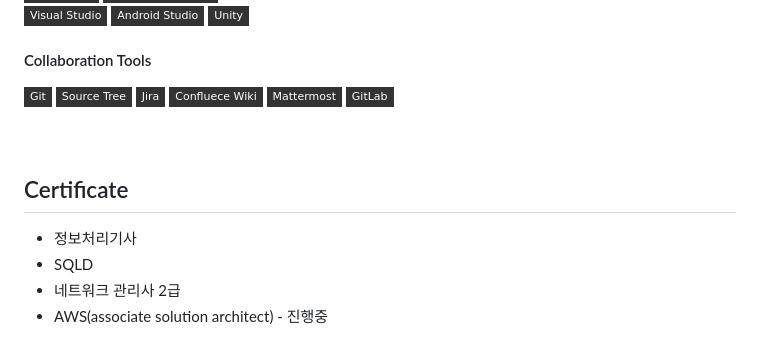
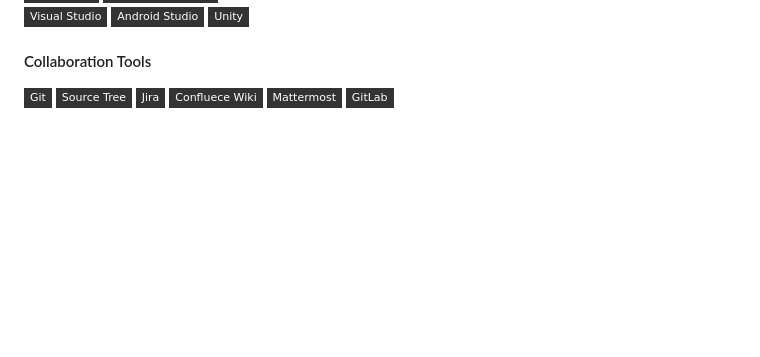
Before and after one commit to HOBOOK/HOBOOK, a Markdown page: README.md, the part around the change. Drawn GitHub-style; badges without logos; blank space fills up the shorter version.

```diff
--- a/README.md
+++ b/README.md
@@ -103,22 +103,3 @@ Here are some ideas to get you started:
 
 <br/>
 <br/>
-
-## Certificate
-<div>
-  <ul>
-    <li>
-  정보처리기사
-    </li>
-     <li>
-  SQLD
-        </li>
-           <li>
-  네트워크 관리사 2급
-              </li>
-                 <li>
-  AWS(associate solution architect) - 진행중
-                    </li>
-
-  </ul>
-</div>
```
